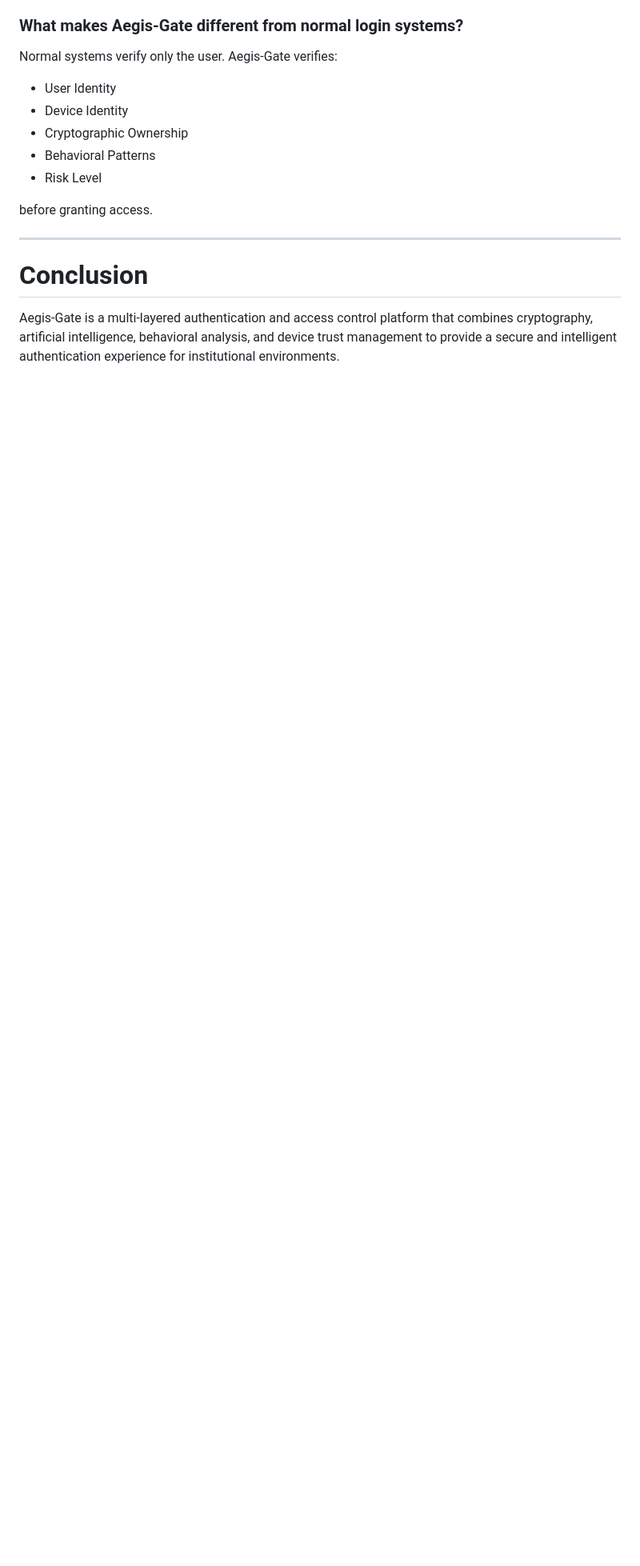
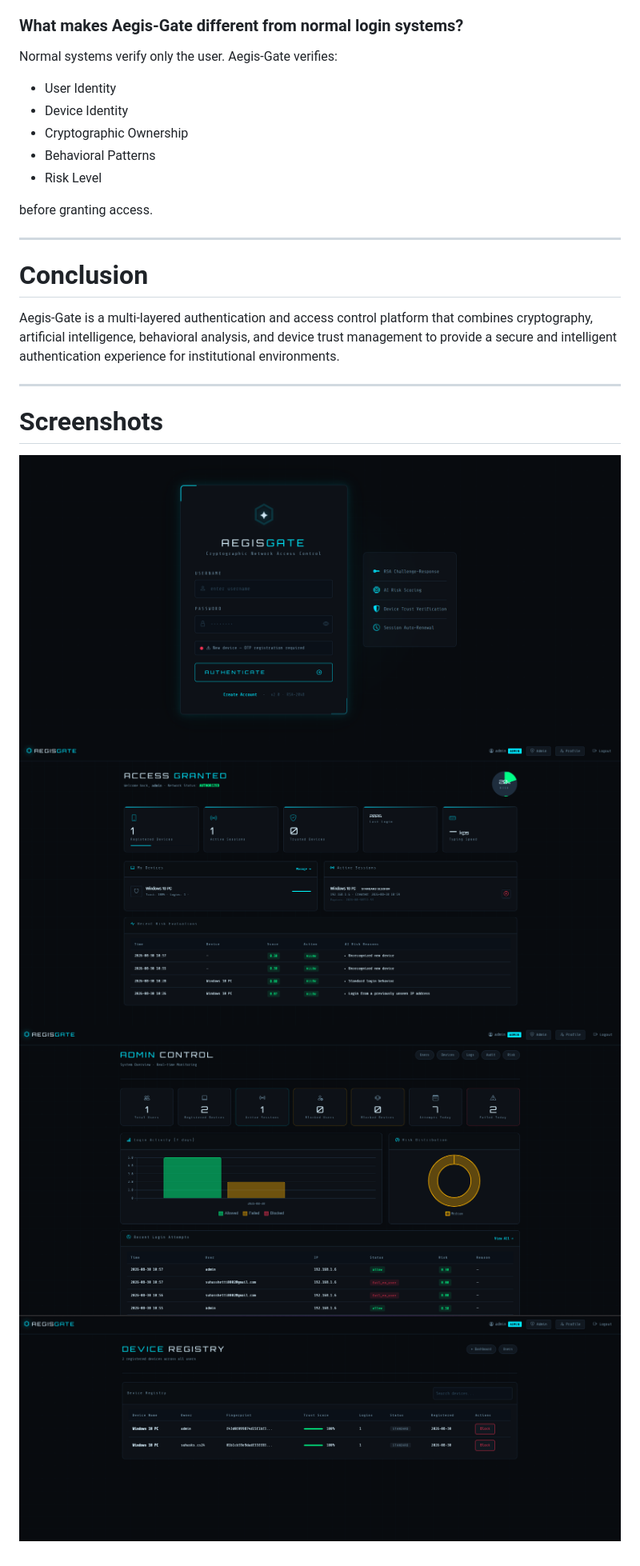
Before and after one commit to suhasshetti02/Agis-gate, a Markdown page: README.md, the part around one of its changes. Shown at 80% size. Rendered like a GitHub page; pictures changed too: results/Screenshot 2026-08-30 155315.png (added), results/Screenshot 2026-08-30 163003.png (added), results/Screenshot 2026-08-30 163018.png (added); blank space fills up the shorter version.

```diff
--- a/README.md
+++ b/README.md
@@ -492,3 +493,12 @@ before granting access.
 # Conclusion
 
 Aegis-Gate is a multi-layered authentication and access control platform that combines cryptography, artificial intelligence, behavioral analysis, and device trust management to provide a secure and intelligent authentication experience for institutional environments.
+
+---
+
+# Screenshots
+
+![Screenshot 1](results/Screenshot%202026-08-30%20155315.png)
+![Screenshot 2](results/Screenshot%202026-08-30%20163003.png)
+![Screenshot 3](results/Screenshot%202026-08-30%20163018.png)
+![Screenshot 4](results/Screenshot%202026-08-30%20163040.png)
```
Also changed, not shown: other parts of README.md (+15 -14 lines), 10 other files.
